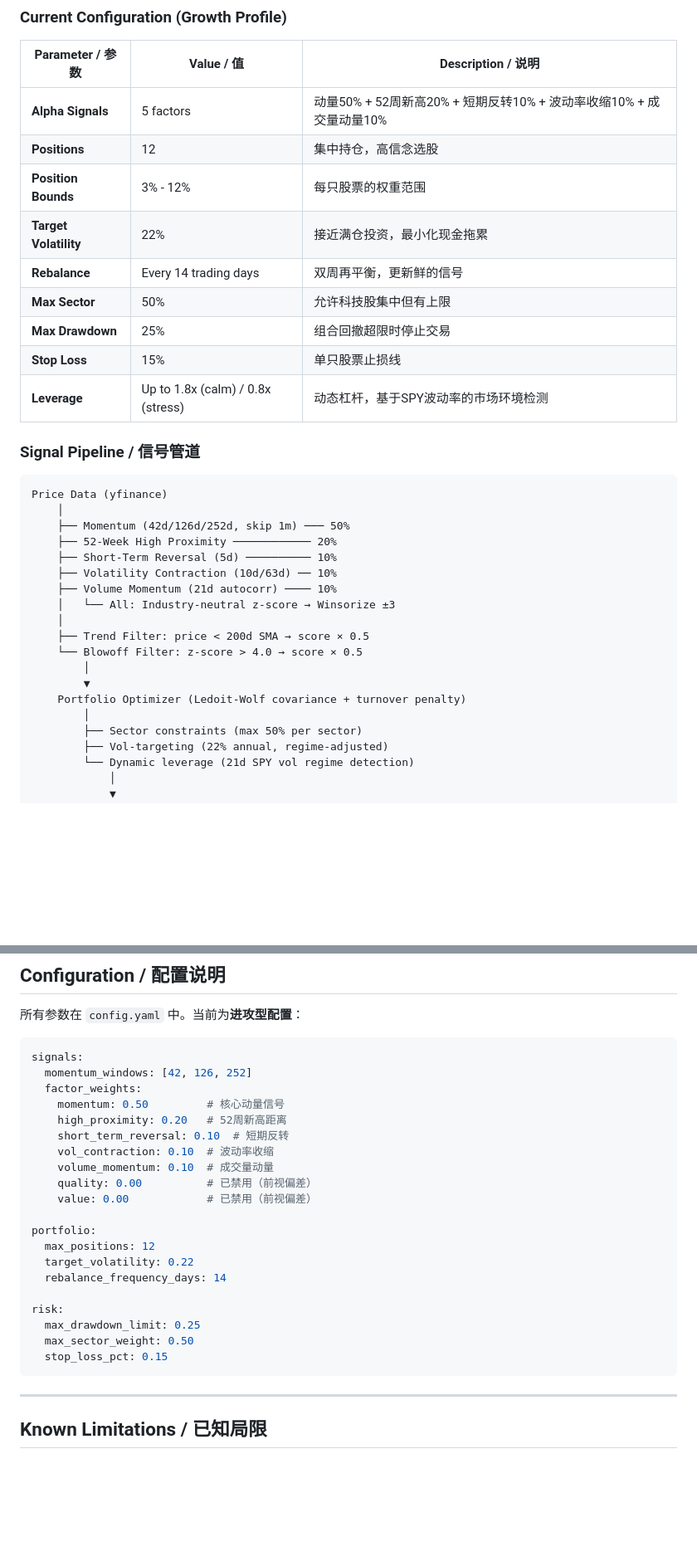
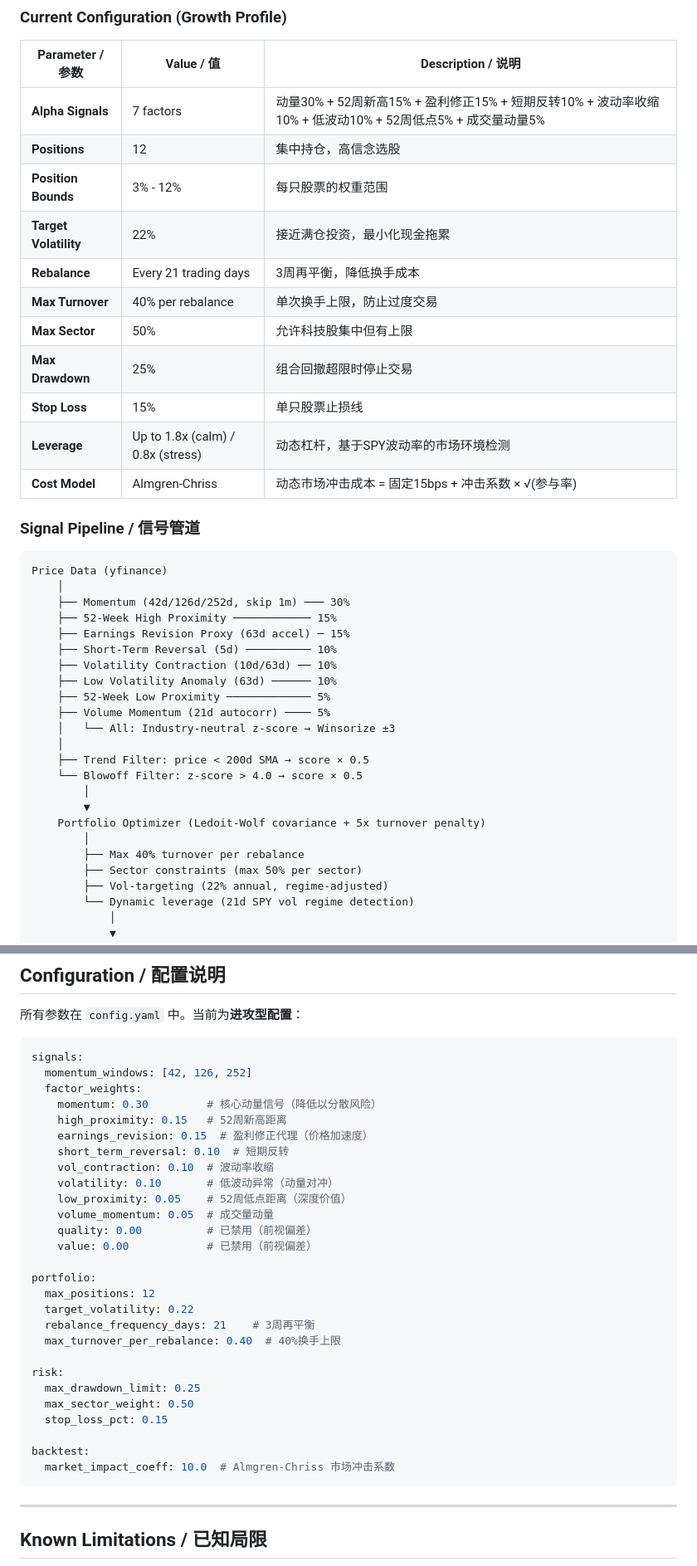
Before and after one commit to yingwang/trade, a Markdown page: README.md, 2 parts joined by grey strips. Shown at 83% size. Drawn GitHub-style; blank space fills up the shorter version.

Commit message:
Update README: reflect new 7-factor strategy, 21d rebalance, market impact model
Co-Authored-By: Claude Opus 4.6 (1M context) <noreply@anthropic.com>

````diff
--- a/README.md
+++ b/README.md
@@ -56,34 +56,40 @@ A multi-factor quantitative trading system for medium-term US equities. Uses mom
 
 | Parameter / 参数 | Value / 值 | Description / 说明 |
 |---------|-------|-------------|
-| **Alpha Signals** | 5 factors | 动量50% + 52周新高20% + 短期反转10% + 波动率收缩10% + 成交量动量10% |
+| **Alpha Signals** | 7 factors | 动量30% + 52周新高15% + 盈利修正15% + 短期反转10% + 波动率收缩10% + 低波动10% + 52周低点5% + 成交量动量5% |
 | **Positions** | 12 | 集中持仓，高信念选股 |
 | **Position Bounds** | 3% - 12% | 每只股票的权重范围 |
 | **Target Volatility** | 22% | 接近满仓投资，最小化现金拖累 |
-| **Rebalance** | Every 14 trading days | 双周再平衡，更新鲜的信号 |
+| **Rebalance** | Every 21 trading days | 3周再平衡，降低换手成本 |
+| **Max Turnover** | 40% per rebalance | 单次换手上限，防止过度交易 |
 | **Max Sector** | 50% | 允许科技股集中但有上限 |
 | **Max Drawdown** | 25% | 组合回撤超限时停止交易 |
 | **Stop Loss** | 15% | 单只股票止损线 |
 | **Leverage** | Up to 1.8x (calm) / 0.8x (stress) | 动态杠杆，基于SPY波动率的市场环境检测 |
+| **Cost Model** | Almgren-Chriss | 动态市场冲击成本 = 固定15bps + 冲击系数 × √(参与率) |
 
 ### Signal Pipeline / 信号管道
 
 ```
 Price Data (yfinance)
     │
-    ├── Momentum (42d/126d/252d, skip 1m) ─── 50%
-    ├── 52-Week High Proximity ──────────── 20%
+    ├── Momentum (42d/126d/252d, skip 1m) ─── 30%
+    ├── 52-Week High Proximity ──────────── 15%
+    ├── Earnings Revision Proxy (63d accel) ─ 15%
     ├── Short-Term Reversal (5d) ────────── 10%
     ├── Volatility Contraction (10d/63d) ── 10%
-    ├── Volume Momentum (21d autocorr) ──── 10%
+    ├── Low Volatility Anomaly (63d) ────── 10%
+    ├── 52-Week Low Proximity ───────────── 5%
+    ├── Volume Momentum (21d autocorr) ──── 5%
     │   └── All: Industry-neutral z-score → Winsorize ±3
     │
     ├── Trend Filter: price < 200d SMA → score × 0.5
     └── Blowoff Filter: z-score > 4.0 → score × 0.5
         │
         ▼
-    Portfolio Optimizer (Ledoit-Wolf covariance + turnover penalty)
+    Portfolio Optimizer (Ledoit-Wolf covariance + 5x turnover penalty)
         │
+        ├── Max 40% turnover per rebalance
         ├── Sector constraints (max 50% per sector)
         ├── Vol-targeting (22% annual, regime-adjusted)
         └── Dynamic leverage (21d SPY vol regime detection)
@@ -221,23 +227,30 @@ trade/
 signals:
   momentum_windows: [42, 126, 252]
   factor_weights:
-    momentum: 0.50         # 核心动量信号
-    high_proximity: 0.20   # 52周新高距离
+    momentum: 0.30         # 核心动量信号（降低以分散风险）
+    high_proximity: 0.15   # 52周新高距离
+    earnings_revision: 0.15  # 盈利修正代理（价格加速度）
     short_term_reversal: 0.10  # 短期反转
     vol_contraction: 0.10  # 波动率收缩
-    volume_momentum: 0.10  # 成交量动量
+    volatility: 0.10       # 低波动异常（动量对冲）
+    low_proximity: 0.05    # 52周低点距离（深度价值）
+    volume_momentum: 0.05  # 成交量动量
     quality: 0.00          # 已禁用（前视偏差）
     value: 0.00            # 已禁用（前视偏差）
 
 portfolio:
   max_positions: 12
   target_volatility: 0.22
-  rebalance_frequency_days: 14
+  rebalance_frequency_days: 21    # 3周再平衡
+  max_turnover_per_rebalance: 0.40  # 40%换手上限
 
 risk:
   max_drawdown_limit: 0.25
   max_sector_weight: 0.50
   stop_loss_pct: 0.15
+
+backtest:
+  market_impact_coeff: 10.0  # Almgren-Chriss 市场冲击系数
 ```
 
 ---
````
Also changed, not shown: other parts of README.md (+4 -4 lines).
